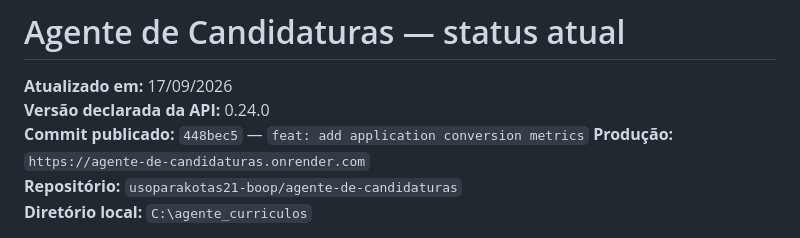
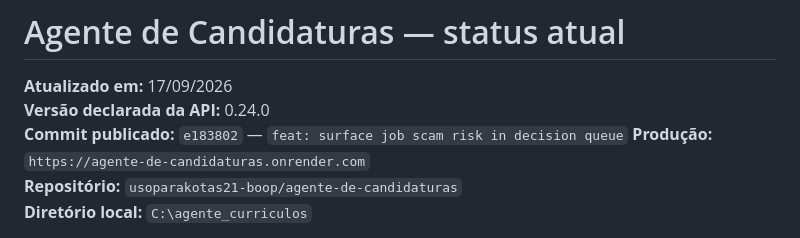
Before and after one commit to usoparakotas21-boop/agente-de-candidaturas, a Markdown page: PROJETO_STATUS_ATUAL.md, the part around the change. Drawn GitHub-style.

Commit message:
docs: record scam risk queue delivery

```diff
--- a/PROJETO_STATUS_ATUAL.md
+++ b/PROJETO_STATUS_ATUAL.md
@@ -2,7 +2,7 @@
 
 **Atualizado em:** 17/09/2026
 **Versão declarada da API:** 0.24.0
-**Commit publicado:** `448bec5` — `feat: add application conversion metrics`
+**Commit publicado:** `e183802` — `feat: surface job scam risk in decision queue`
 **Produção:** `https://agente-de-candidaturas.onrender.com`
 **Repositório:** `usoparakotas21-boop/agente-de-candidaturas`
 **Diretório local:** `C:\agente_curriculos`
```
